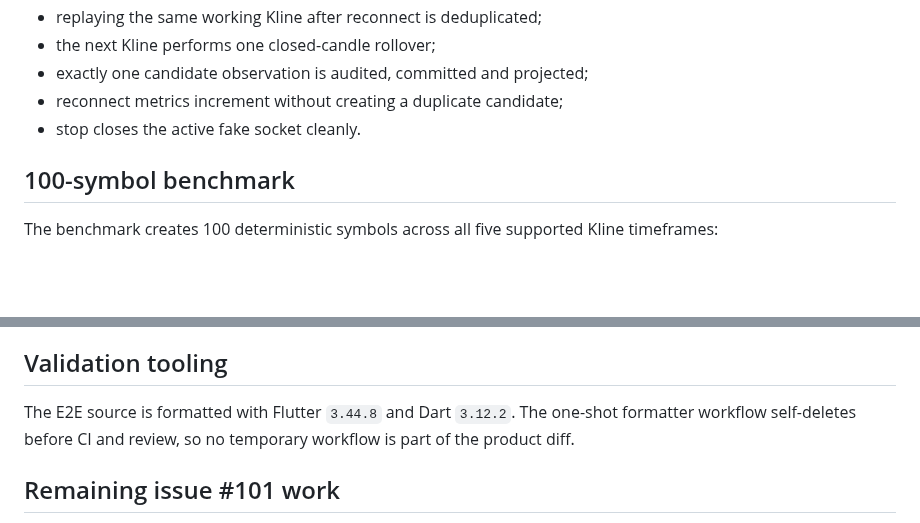
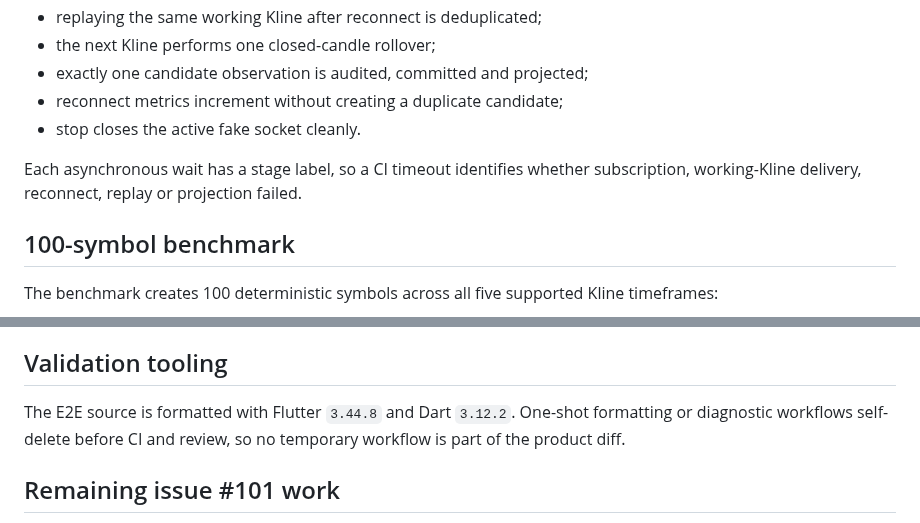
Before and after one commit to Hamrez95/Quantara, a Markdown page: docs/v1.2/realtime-market-e2e-benchmark.md, 2 parts joined by grey strips. Drawn GitHub-style; blank space fills up the shorter version.

Commit message:
docs: record stage-labelled e2e diagnostics

```diff
--- a/docs/v1.2/realtime-market-e2e-benchmark.md
+++ b/docs/v1.2/realtime-market-e2e-benchmark.md
@@ -20,6 +20,8 @@ The reconnect scenario verifies that:
 - exactly one candidate observation is audited, committed and projected;
 - reconnect metrics increment without creating a duplicate candidate;
 - stop closes the active fake socket cleanly.
+
+Each asynchronous wait has a stage label, so a CI timeout identifies whether subscription, working-Kline delivery, reconnect, replay or projection failed.
 
 ## 100-symbol benchmark
 
@@ -56,7 +58,7 @@ The wall-clock limit is intentionally wider than the product latency target so s
 
 ## Validation tooling
 
-The E2E source is formatted with Flutter `3.44.8` and Dart `3.12.2`. The one-shot formatter workflow self-deletes before CI and review, so no temporary workflow is part of the product diff.
+The E2E source is formatted with Flutter `3.44.8` and Dart `3.12.2`. One-shot formatting or diagnostic workflows self-delete before CI and review, so no temporary workflow is part of the product diff.
 
 ## Remaining issue #101 work
 
```
